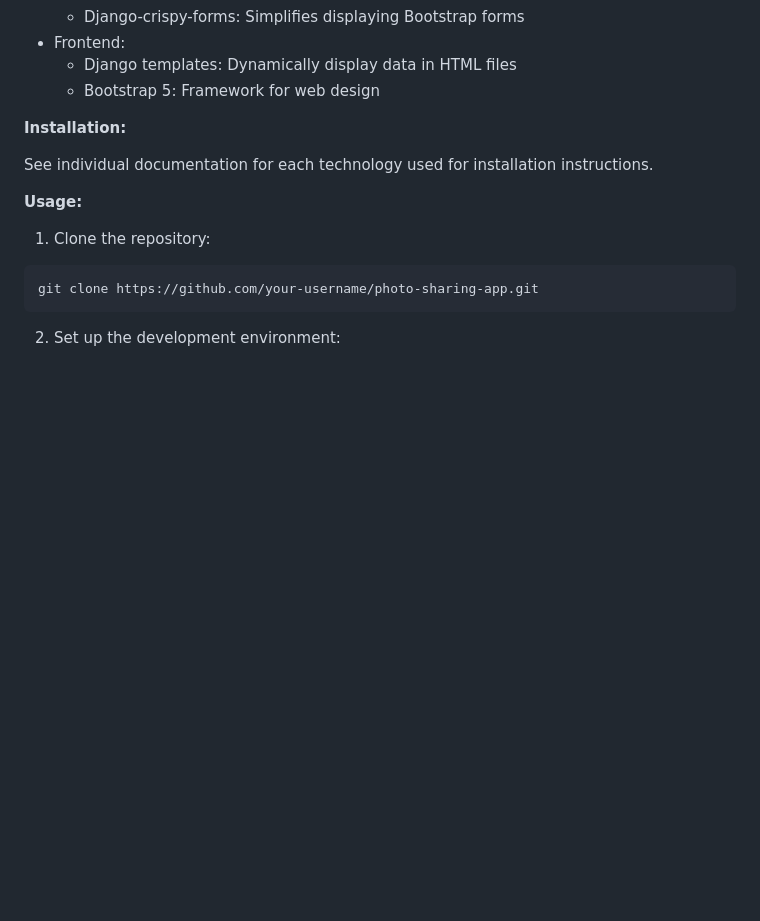
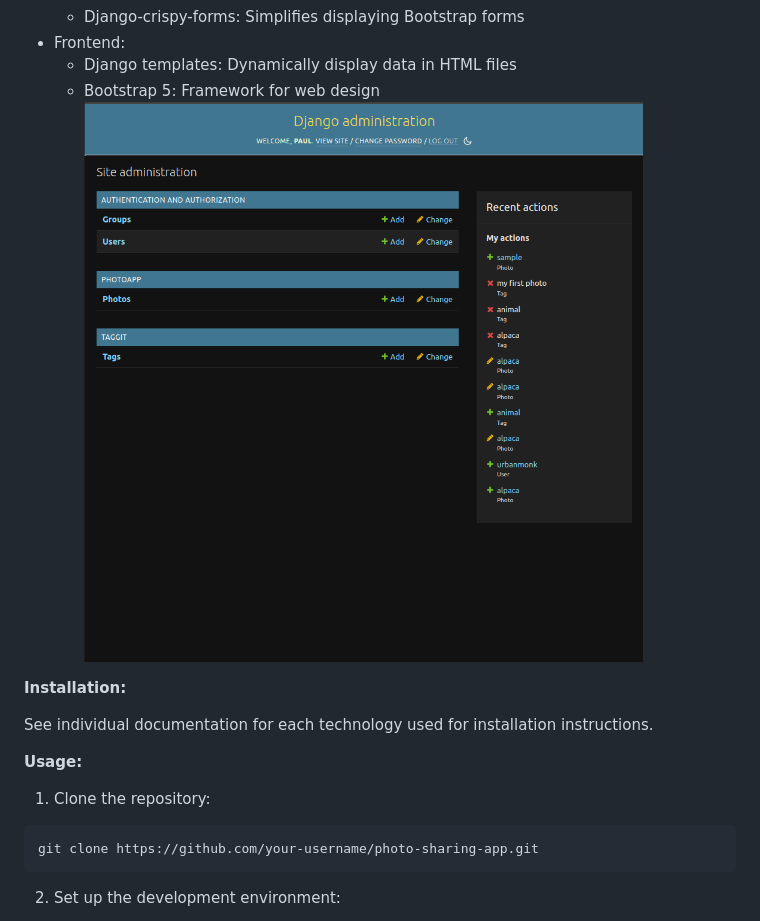
Before and after one commit to Paul-Ndirangu/photo-sharing-app, a Markdown page: README.md, the part around the change. Rendered like a GitHub page; pictures changed too: config/imgs/admin.png (added); blank space fills up the shorter version.

```diff
--- a/README.md
+++ b/README.md
@@ -25,6 +25,8 @@ This repository contains the source code for a full-stack photo-sharing app buil
 * Frontend:
     * Django templates: Dynamically display data in HTML files
     * Bootstrap 5: Framework for web design
+![admin page](config/imgs/admin.png)
+
 
 **Installation:**
 
```
